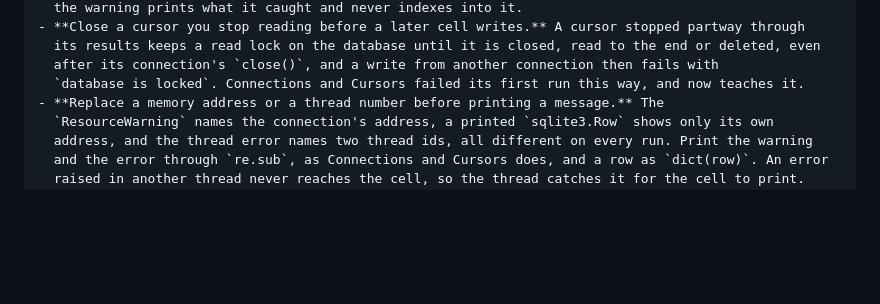
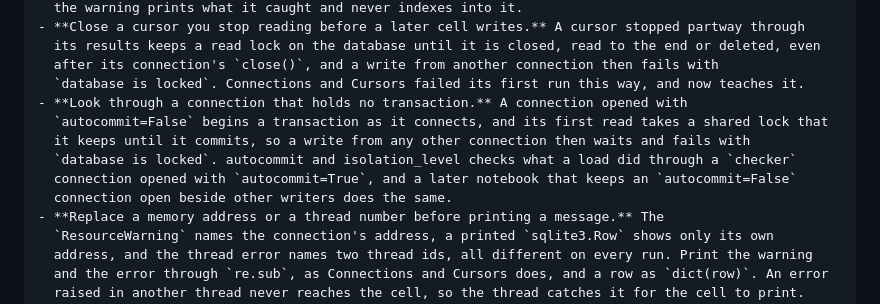
Before and after one commit to johnfisher-ai/Python-Visual-Guides, a Markdown page: CLAUDE.md, the part around the change. Drawn GitHub-style; blank space fills up the shorter version.

Commit message:
CLAUDE.md: look through a connection that holds no transaction
autocommit and isolation_level found that a connection under
autocommit=False keeps a shared lock from its first read until it commits,
which makes another connection's write fail with database is locked. The
guide's section now says to check results through an autocommit=True
connection whenever an autocommit=False connection stays open beside other
writers.

```diff
--- a/CLAUDE.md
+++ b/CLAUDE.md
@@ -794,6 +794,12 @@ joins stations to readings builds those two tables the way Tables and Queries do
   its results keeps a read lock on the database until it is closed, read to the end or deleted, even
   after its connection's `close()`, and a write from another connection then fails with
   `database is locked`. Connections and Cursors failed its first run this way, and now teaches it.
+- **Look through a connection that holds no transaction.** A connection opened with
+  `autocommit=False` begins a transaction as it connects, and its first read takes a shared lock that
+  it keeps until it commits, so a write from any other connection then waits and fails with
+  `database is locked`. autocommit and isolation_level checks what a load did through a `checker`
+  connection opened with `autocommit=True`, and a later notebook that keeps an `autocommit=False`
+  connection open beside other writers does the same.
 - **Replace a memory address or a thread number before printing a message.** The
   `ResourceWarning` names the connection's address, a printed `sqlite3.Row` shows only its own
   address, and the thread error names two thread ids, all different on every run. Print the warning
```
